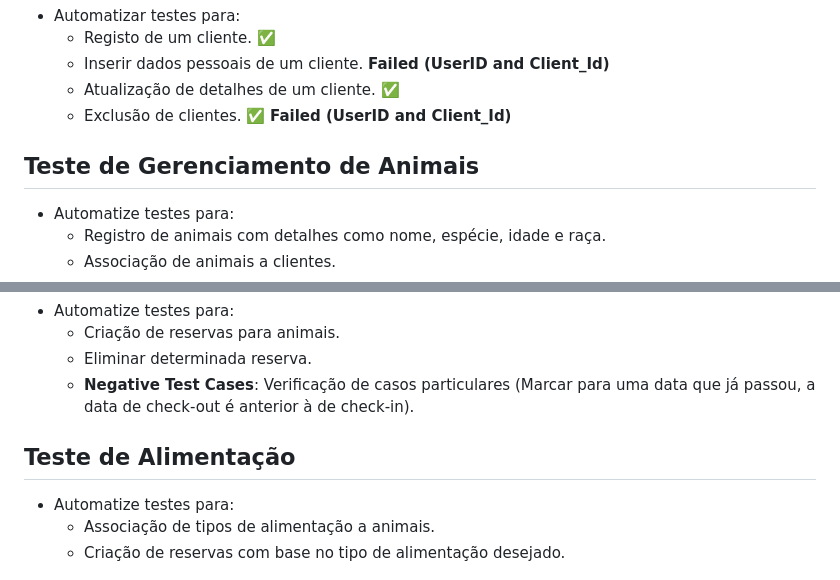
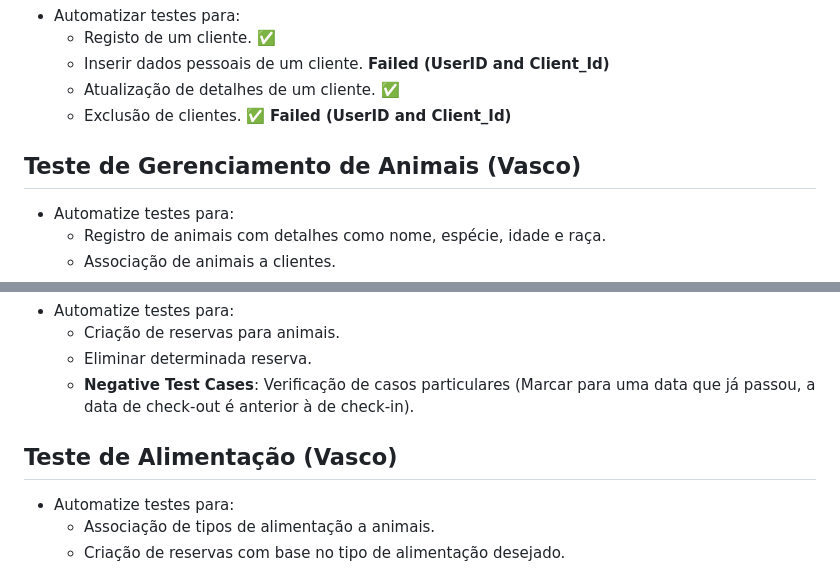
Before and after one commit to jmbmartins/ExploringSelenium-SpringBootApp, a Markdown page: README.md, 2 parts joined by grey strips. Drawn GitHub-style.

```diff
--- a/README.md
+++ b/README.md
@@ -18,7 +18,7 @@
   - Atualização de detalhes de um cliente. ✅
   - Exclusão de clientes. ✅ **Failed (UserID and Client_Id)**
 
-## Teste de Gerenciamento de Animais
+## Teste de Gerenciamento de Animais (Vasco)
 - Automatize testes para:
   - Registro de animais com detalhes como nome, espécie, idade e raça.
   - Associação de animais a clientes.
@@ -36,7 +36,7 @@
   - Eliminar determinada reserva.
   - **Negative Test Cases**: Verificação de casos particulares (Marcar para uma data que já passou, a data de check-out é anterior à de check-in).
 
-## Teste de Alimentação
+## Teste de Alimentação  (Vasco)
 - Automatize testes para:
   - Associação de tipos de alimentação a animais.
   - Criação de reservas com base no tipo de alimentação desejado.
```
